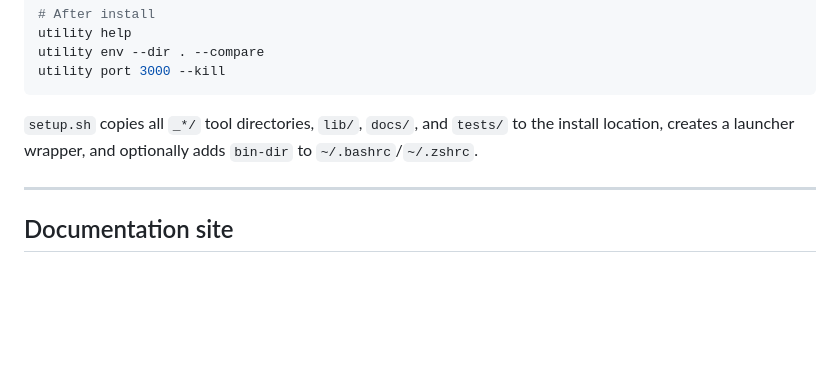
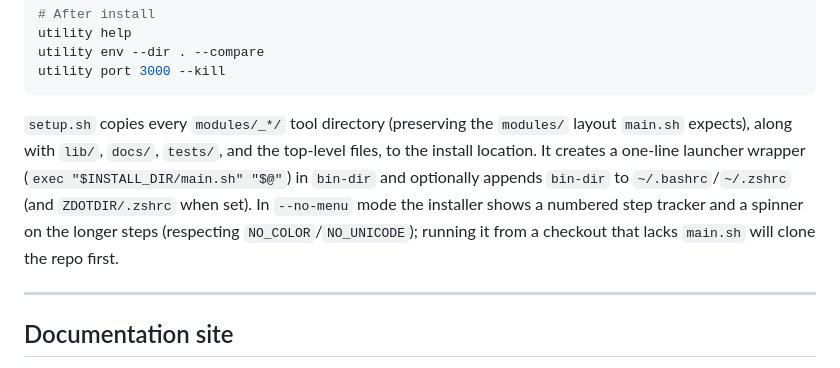
Before and after one commit to ThatOn3Gu7/UtilityKit, a Markdown page: README.md, the part around the change. GitHub-like rendering; blank space fills up the shorter version.

Commit message:
docs(readme): document --no-menu install flow and modules/_*/ copy
- The non-interactive installer gained a numbered step tracker and
spinner (setup.sh --no-menu) plus the switch to globbing modules/_*/ and
preserving the modules/ layout back when the suite was reorganized under
modules/.
- That change shipped and the behavior was correct, but the README's
Installing section was never updated and kept describing the old
plain-copy of _*/ directories.
- Documenting it now, well after the fact, because the stale copy text
had drifted from what setup.sh actually does (modules/_*/ glob, launcher
wrapper, PATH handling, --no-menu spinner/step tracker, auto-clone
fallback).

````diff
--- a/README.md
+++ b/README.md
@@ -288,7 +288,7 @@ utility env --dir . --compare
 utility port 3000 --kill
 ```
 
-`setup.sh` copies all `_*/` tool directories, `lib/`, `docs/`, and `tests/` to the install location, creates a launcher wrapper, and optionally adds `bin-dir` to `~/.bashrc`/`~/.zshrc`.
+`setup.sh` copies every `modules/_*/` tool directory (preserving the `modules/` layout `main.sh` expects), along with `lib/`, `docs/`, `tests/`, and the top-level files, to the install location. It creates a one-line launcher wrapper (`exec "$INSTALL_DIR/main.sh" "$@"`) in `bin-dir` and optionally appends `bin-dir` to `~/.bashrc`/`~/.zshrc` (and `ZDOTDIR/.zshrc` when set). In `--no-menu` mode the installer shows a numbered step tracker and a spinner on the longer steps (respecting `NO_COLOR`/`NO_UNICODE`); running it from a checkout that lacks `main.sh` will clone the repo first.
 
 ---
 
````
